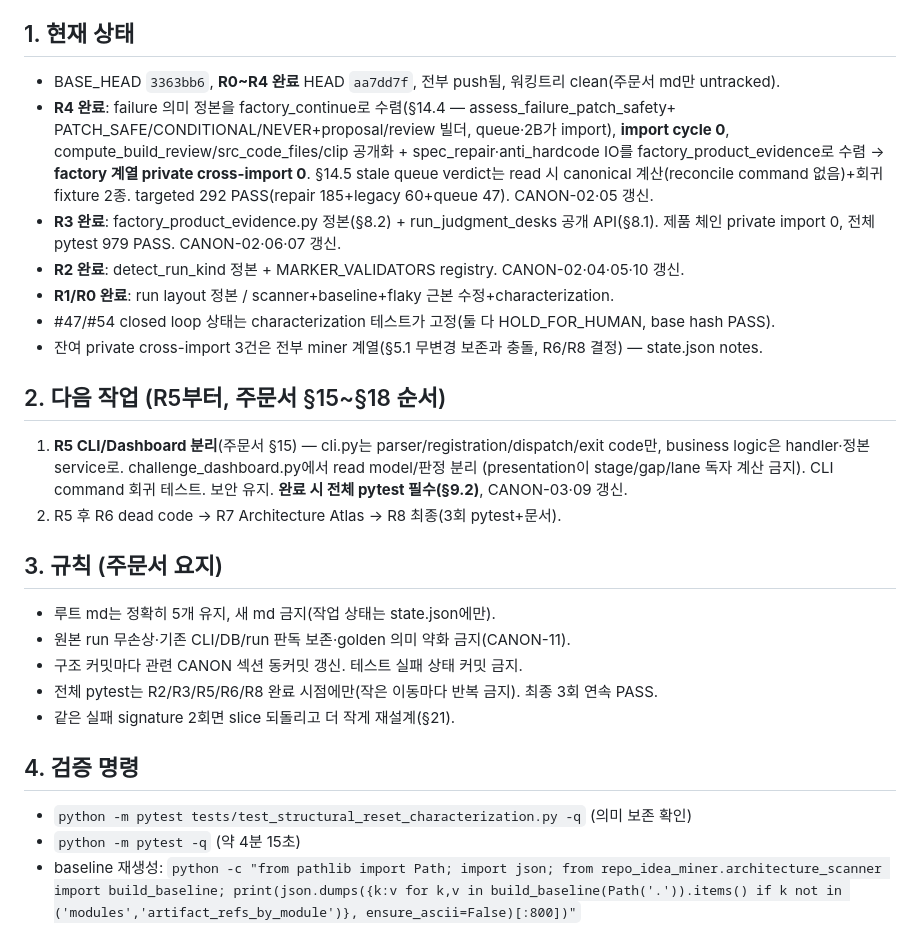
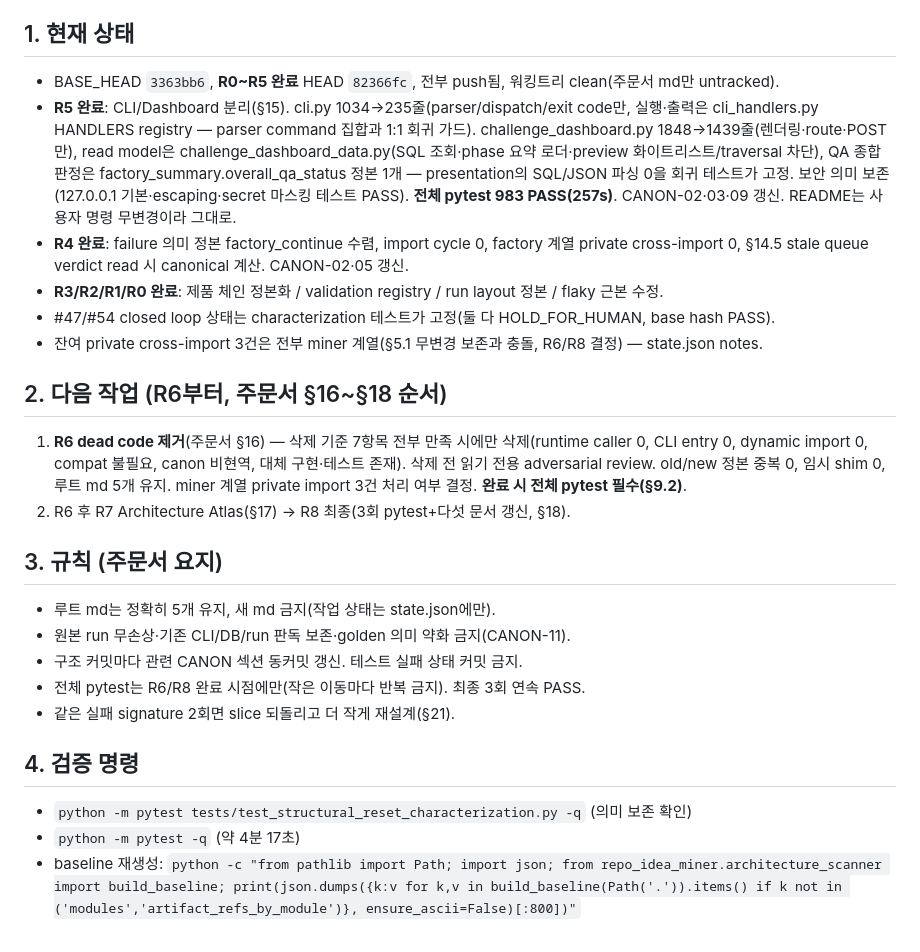
Before and after one commit to BN8624/RIM, a Markdown page: REENTRY.md, the part around the change. Rendered like a GitHub page.

Commit message:
docs: REENTRY R5 완료 체크포인트 (Structural Reset, 다음 R6)
Co-Authored-By: Claude Fable 5 <noreply@anthropic.com>

```diff
--- a/REENTRY.md
+++ b/REENTRY.md
@@ -7,38 +7,38 @@
 
 ## 1. 현재 상태
 
-- BASE_HEAD `3363bb6`, **R0~R4 완료** HEAD `aa7dd7f`, 전부 push됨, 워킹트리 clean(주문서 md만 untracked).
-- **R4 완료**: failure 의미 정본을 factory_continue로 수렴(§14.4 — assess_failure_patch_safety+
-  PATCH_SAFE/CONDITIONAL/NEVER+proposal/review 빌더, queue·2B가 import), **import cycle 0**,
-  compute_build_review/src_code_files/clip 공개화 + spec_repair·anti_hardcode IO를
-  factory_product_evidence로 수렴 → **factory 계열 private cross-import 0**.
-  §14.5 stale queue verdict는 read 시 canonical 계산(reconcile command 없음)+회귀 fixture 2종.
-  targeted 292 PASS(repair 185+legacy 60+queue 47). CANON-02·05 갱신.
-- **R3 완료**: factory_product_evidence.py 정본(§8.2) + run_judgment_desks 공개 API(§8.1).
-  제품 체인 private import 0, 전체 pytest 979 PASS. CANON-02·06·07 갱신.
-- **R2 완료**: detect_run_kind 정본 + MARKER_VALIDATORS registry. CANON-02·04·05·10 갱신.
-- **R1/R0 완료**: run layout 정본 / scanner+baseline+flaky 근본 수정+characterization.
+- BASE_HEAD `3363bb6`, **R0~R5 완료** HEAD `82366fc`, 전부 push됨, 워킹트리 clean(주문서 md만 untracked).
+- **R5 완료**: CLI/Dashboard 분리(§15). cli.py 1034→235줄(parser/dispatch/exit code만,
+  실행·출력은 cli_handlers.py HANDLERS registry — parser command 집합과 1:1 회귀 가드).
+  challenge_dashboard.py 1848→1439줄(렌더링·route·POST만), read model은
+  challenge_dashboard_data.py(SQL 조회·phase 요약 로더·preview 화이트리스트/traversal 차단),
+  QA 종합 판정은 factory_summary.overall_qa_status 정본 1개 — presentation의 SQL/JSON 파싱 0을
+  회귀 테스트가 고정. 보안 의미 보존(127.0.0.1 기본·escaping·secret 마스킹 테스트 PASS).
+  **전체 pytest 983 PASS(257s)**. CANON-02·03·09 갱신. README는 사용자 명령 무변경이라 그대로.
+- **R4 완료**: failure 의미 정본 factory_continue 수렴, import cycle 0, factory 계열 private
+  cross-import 0, §14.5 stale queue verdict read 시 canonical 계산. CANON-02·05 갱신.
+- **R3/R2/R1/R0 완료**: 제품 체인 정본화 / validation registry / run layout 정본 / flaky 근본 수정.
 - #47/#54 closed loop 상태는 characterization 테스트가 고정(둘 다 HOLD_FOR_HUMAN, base hash PASS).
 - 잔여 private cross-import 3건은 전부 miner 계열(§5.1 무변경 보존과 충돌, R6/R8 결정) — state.json notes.
 
-## 2. 다음 작업 (R5부터, 주문서 §15~§18 순서)
+## 2. 다음 작업 (R6부터, 주문서 §16~§18 순서)
 
-1. **R5 CLI/Dashboard 분리**(주문서 §15) — cli.py는 parser/registration/dispatch/exit code만,
-   business logic은 handler·정본 service로. challenge_dashboard.py에서 read model/판정 분리
-   (presentation이 stage/gap/lane 독자 계산 금지). CLI command 회귀 테스트. 보안 유지.
-   **완료 시 전체 pytest 필수(§9.2)**, CANON-03·09 갱신.
-2. R5 후 R6 dead code → R7 Architecture Atlas → R8 최종(3회 pytest+문서).
+1. **R6 dead code 제거**(주문서 §16) — 삭제 기준 7항목 전부 만족 시에만 삭제(runtime caller 0,
+   CLI entry 0, dynamic import 0, compat 불필요, canon 비현역, 대체 구현·테스트 존재).
+   삭제 전 읽기 전용 adversarial review. old/new 정본 중복 0, 임시 shim 0, 루트 md 5개 유지.
+   miner 계열 private import 3건 처리 여부 결정. **완료 시 전체 pytest 필수(§9.2)**.
+2. R6 후 R7 Architecture Atlas(§17) → R8 최종(3회 pytest+다섯 문서 갱신, §18).
 
 ## 3. 규칙 (주문서 요지)
 
 - 루트 md는 정확히 5개 유지, 새 md 금지(작업 상태는 state.json에만).
 - 원본 run 무손상·기존 CLI/DB/run 판독 보존·golden 의미 약화 금지(CANON-11).
 - 구조 커밋마다 관련 CANON 섹션 동커밋 갱신. 테스트 실패 상태 커밋 금지.
-- 전체 pytest는 R2/R3/R5/R6/R8 완료 시점에만(작은 이동마다 반복 금지). 최종 3회 연속 PASS.
+- 전체 pytest는 R6/R8 완료 시점에만(작은 이동마다 반복 금지). 최종 3회 연속 PASS.
 - 같은 실패 signature 2회면 slice 되돌리고 더 작게 재설계(§21).
 
 ## 4. 검증 명령
 
 - `python -m pytest tests/test_structural_reset_characterization.py -q` (의미 보존 확인)
-- `python -m pytest -q` (약 4분 15초)
+- `python -m pytest -q` (약 4분 17초)
 - baseline 재생성: `python -c "from pathlib import Path; import json; from repo_idea_miner.architecture_scanner import build_baseline; print(json.dumps({k:v for k,v in build_baseline(Path('.')).items() if k not in ('modules','artifact_refs_by_module')}, ensure_ascii=False)[:800])"`
```
